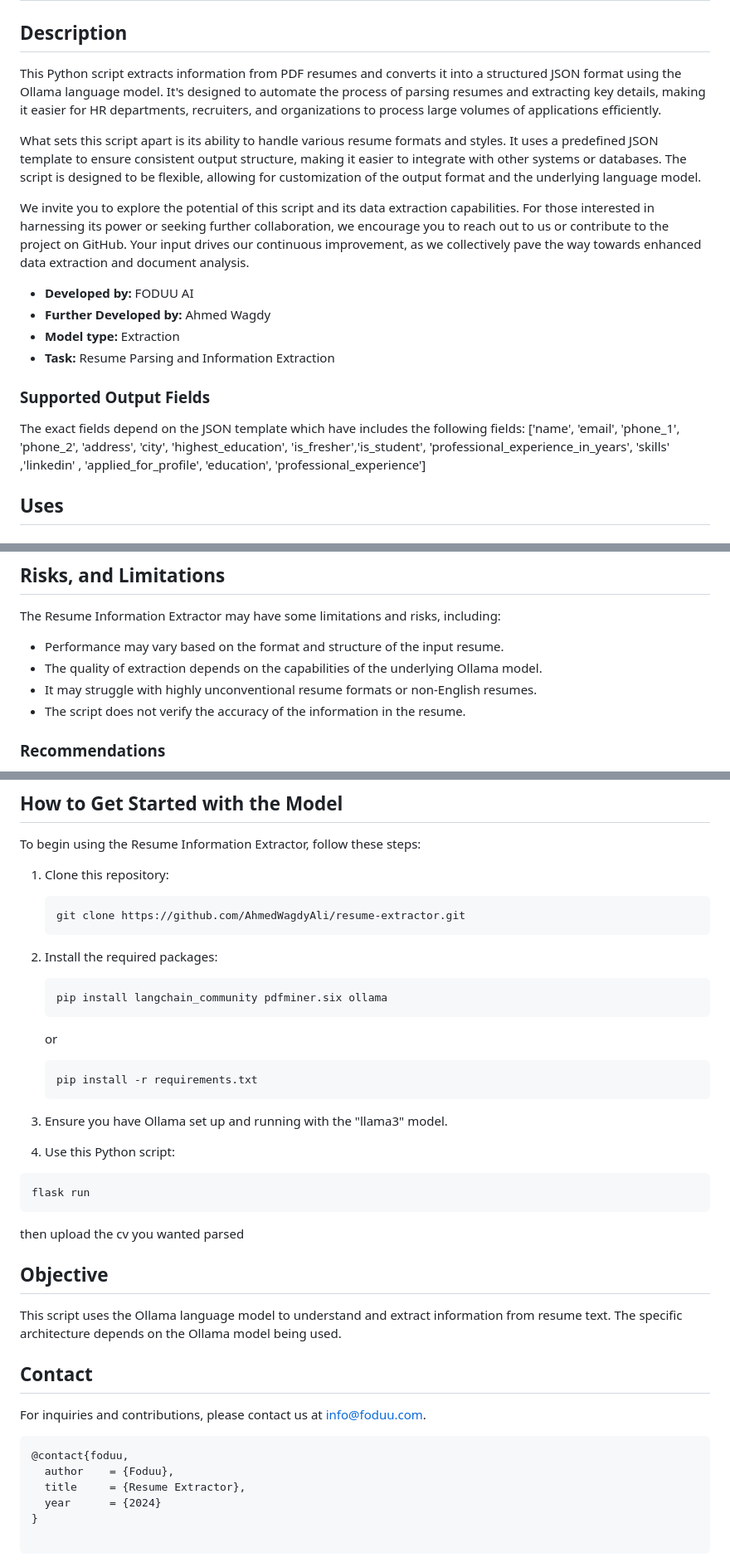
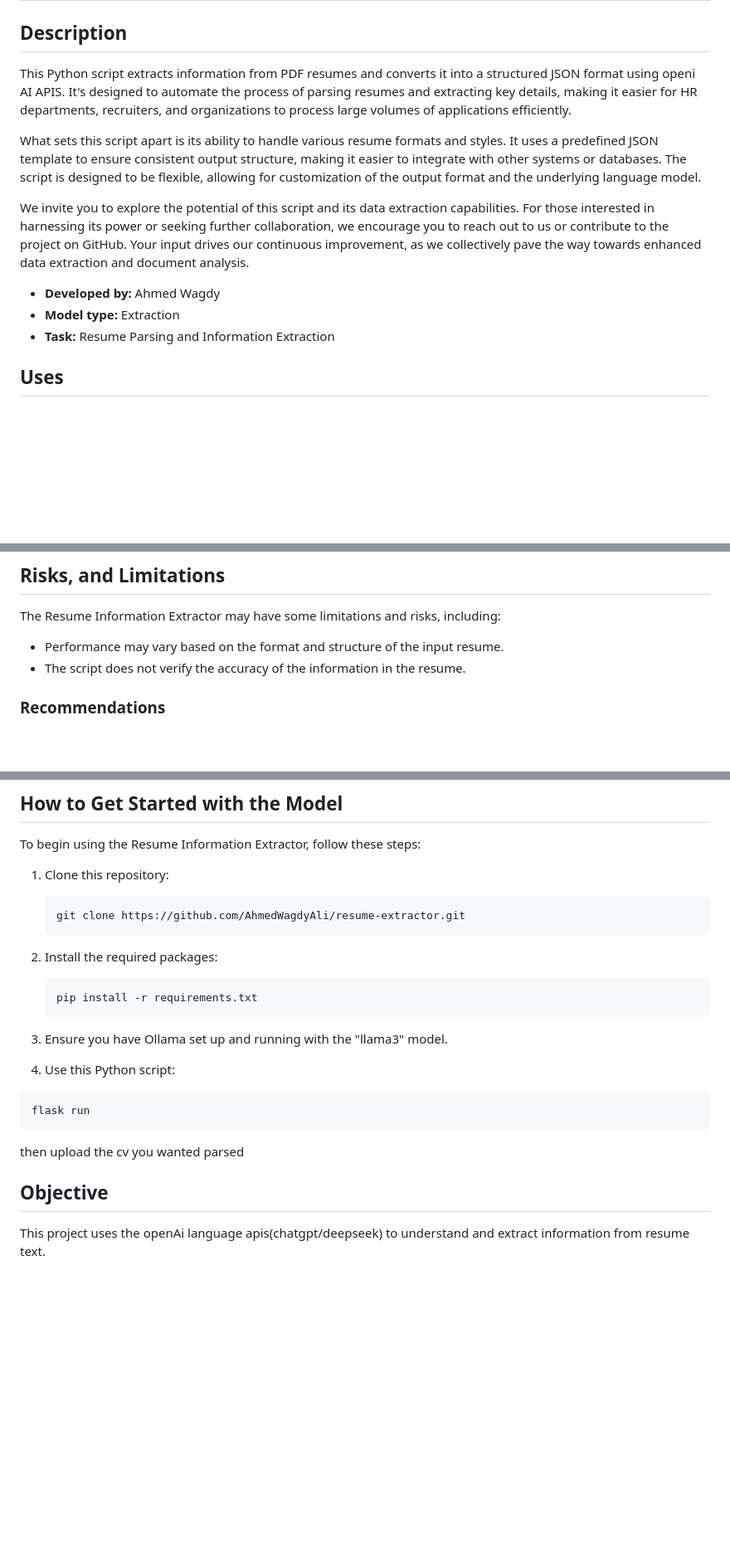
Before and after one commit to AhmedWagdyAli/resume-extractor, a Markdown page: README.md, 3 parts joined by grey strips. Shown at 83% size. GitHub-like rendering; blank space fills up the shorter version.

````diff
--- a/README.md
+++ b/README.md
@@ -22,21 +22,15 @@ tags:
 
 ## Description
 
-This Python script extracts information from PDF resumes and converts it into a structured JSON format using the Ollama language model. It's designed to automate the process of parsing resumes and extracting key details, making it easier for HR departments, recruiters, and organizations to process large volumes of applications efficiently.
+This Python script extracts information from PDF resumes and converts it into a structured JSON format using openi AI APIS. It's designed to automate the process of parsing resumes and extracting key details, making it easier for HR departments, recruiters, and organizations to process large volumes of applications efficiently.
 
 What sets this script apart is its ability to handle various resume formats and styles. It uses a predefined JSON template to ensure consistent output structure, making it easier to integrate with other systems or databases. The script is designed to be flexible, allowing for customization of the output format and the underlying language model.
 
 We invite you to explore the potential of this script and its data extraction capabilities. For those interested in harnessing its power or seeking further collaboration, we encourage you to reach out to us or contribute to the project on GitHub. Your input drives our continuous improvement, as we collectively pave the way towards enhanced data extraction and document analysis.
 
-- **Developed by:** FODUU AI
-- **Further Developed by:** Ahmed Wagdy
+- **Developed by:** Ahmed Wagdy
 - **Model type:** Extraction
 - **Task:** Resume Parsing and Information Extraction
-
-### Supported Output Fields
-
-The exact fields depend on the JSON template which have includes the following fields:
-['name', 'email', 'phone_1', 'phone_2', 'address', 'city', 'highest_education', 'is_fresher','is_student', 'professional_experience_in_years', 'skills' ,'linkedin' , 'applied_for_profile', 'education', 'professional_experience']
 
 ## Uses
 
@@ -57,8 +51,6 @@ The model is not designed for tasks unrelated to resume parsing or for processin
 The Resume Information Extractor may have some limitations and risks, including:
 
 - Performance may vary based on the format and structure of the input resume.
-- The quality of extraction depends on the capabilities of the underlying Ollama model.
-- It may struggle with highly unconventional resume formats or non-English resumes.
 - The script does not verify the accuracy of the information in the resume.
 
 ### Recommendations
@@ -78,12 +70,6 @@ To begin using the Resume Information Extractor, follow these steps:
 2. Install the required packages:
 
    ```bash
-   pip install langchain_community pdfminer.six ollama
-   ```
-
-   or
-
-   ```bash
    pip install -r requirements.txt
    ```
 
@@ -99,17 +85,4 @@ then upload the cv you wanted parsed
 
 ## Objective
 
-This script uses the Ollama language model to understand and extract information from resume text. The specific architecture depends on the Ollama model being used.
-
-## Contact
-
-For inquiries and contributions, please contact us at info@foduu.com.
-
-```bibtex
-@contact{foduu,
-  author    = {Foduu},
-  title     = {Resume Extractor},
-  year      = {2024}
-}
-
-```
+This project uses the openAi language apis(chatgpt/deepseek) to understand and extract information from resume text.
````
